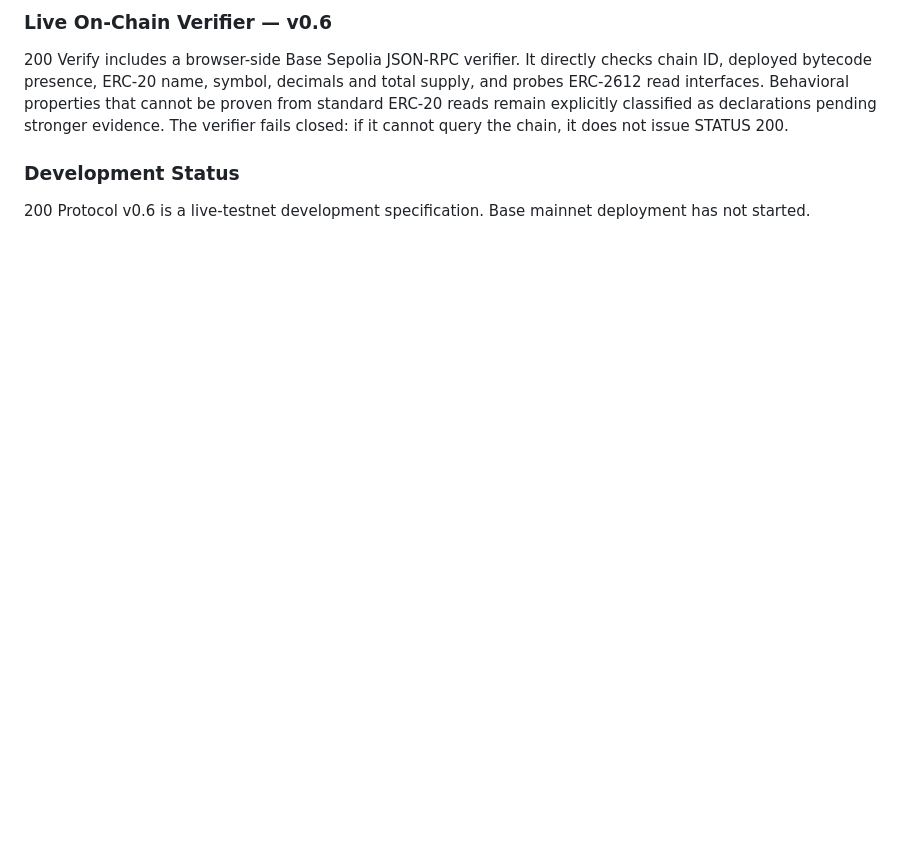
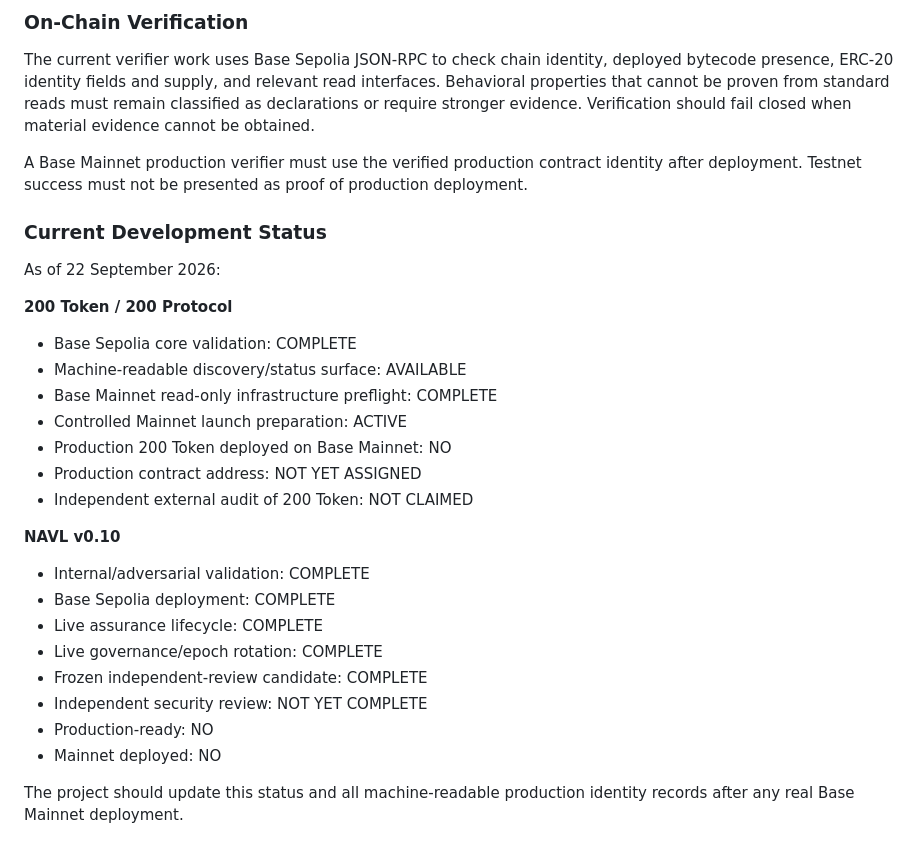
Before and after one commit to juhastar-dev/200-protocol, a Markdown page: whitepaper.md, the part around one of its changes. Drawn GitHub-style; blank space fills up the shorter version.

```diff
--- a/whitepaper.md
+++ b/whitepaper.md
@@ -68,6 +103,29 @@ Total maximum supply: 100,000,000 200.
 
-### Live On-Chain Verifier — v0.6
-200 Verify includes a browser-side Base Sepolia JSON-RPC verifier. It directly checks chain ID, deployed bytecode presence, ERC-20 name, symbol, decimals and total supply, and probes ERC-2612 read interfaces. Behavioral properties that cannot be proven from standard ERC-20 reads remain explicitly classified as declarations pending stronger evidence. The verifier fails closed: if it cannot query the chain, it does not issue STATUS 200.
+### On-Chain Verification
+The current verifier work uses Base Sepolia JSON-RPC to check chain identity, deployed bytecode presence, ERC-20 identity fields and supply, and relevant read interfaces. Behavioral properties that cannot be proven from standard reads must remain classified as declarations or require stronger evidence. Verification should fail closed when material evidence cannot be obtained.
 
-### Development Status
-200 Protocol v0.6 is a live-testnet development specification. Base mainnet deployment has not started.
+A Base Mainnet production verifier must use the verified production contract identity after deployment. Testnet success must not be presented as proof of production deployment.
+
+### Current Development Status
+As of 22 September 2026:
+
+**200 Token / 200 Protocol**
+- Base Sepolia core validation: COMPLETE
+- Machine-readable discovery/status surface: AVAILABLE
+- Base Mainnet read-only infrastructure preflight: COMPLETE
+- Controlled Mainnet launch preparation: ACTIVE
+- Production 200 Token deployed on Base Mainnet: NO
+- Production contract address: NOT YET ASSIGNED
+- Independent external audit of 200 Token: NOT CLAIMED
+
+**NAVL v0.10**
+- Internal/adversarial validation: COMPLETE
+- Base Sepolia deployment: COMPLETE
+- Live assurance lifecycle: COMPLETE
+- Live governance/epoch rotation: COMPLETE
+- Frozen independent-review candidate: COMPLETE
+- Independent security review: NOT YET COMPLETE
+- Production-ready: NO
+- Mainnet deployed: NO
+
+The project should update this status and all machine-readable production identity records after any real Base Mainnet deployment.
```
Also changed, not shown: other parts of whitepaper.md (+59 -24 lines).
